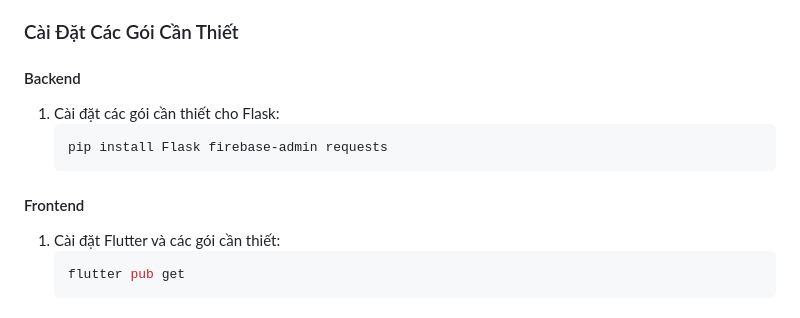
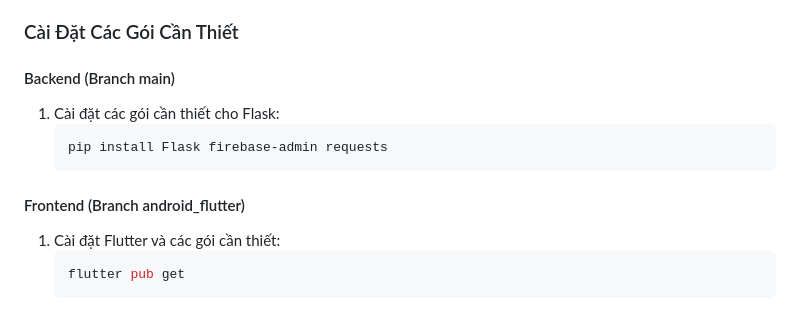
Before and after one commit to nhien36hk/nhandiengiongnoi-nhom04, a Markdown page: README.md, the part around the change. Rendered like a GitHub page.

````diff
--- a/README.md
+++ b/README.md
@@ -81,13 +81,13 @@
 
 ### Cài Đặt Các Gói Cần Thiết
 
-#### Backend
+#### Backend (Branch main)
 1. Cài đặt các gói cần thiết cho Flask:
    ```bash
    pip install Flask firebase-admin requests
    ```
 
-#### Frontend
+#### Frontend (Branch android_flutter)
 1. Cài đặt Flutter và các gói cần thiết:
    ```bash
    flutter pub get
````
